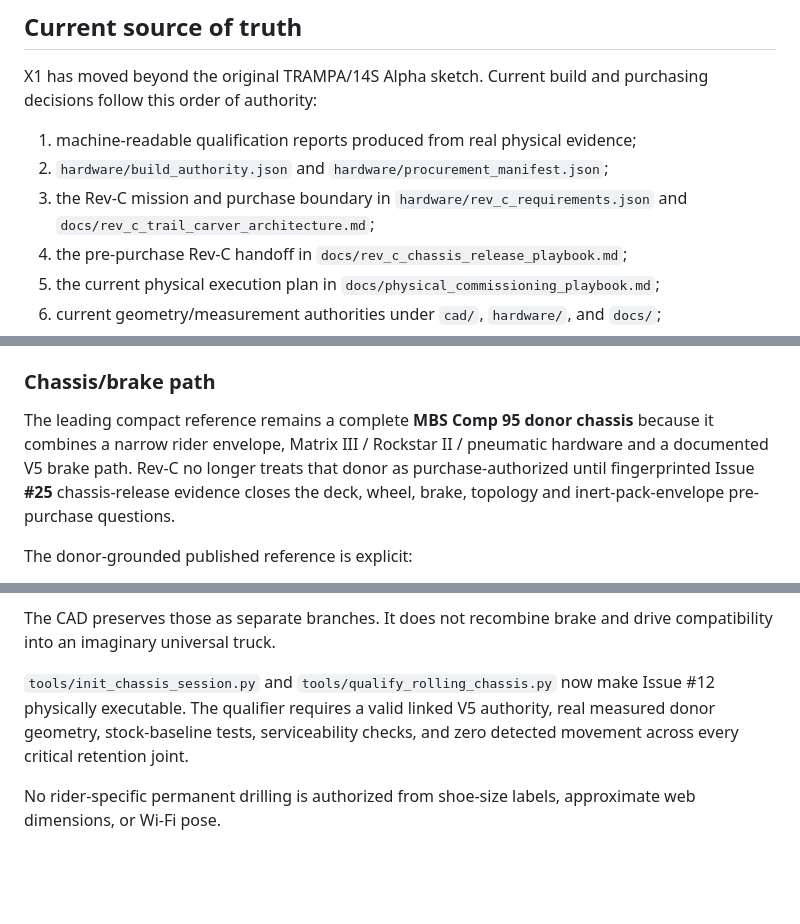
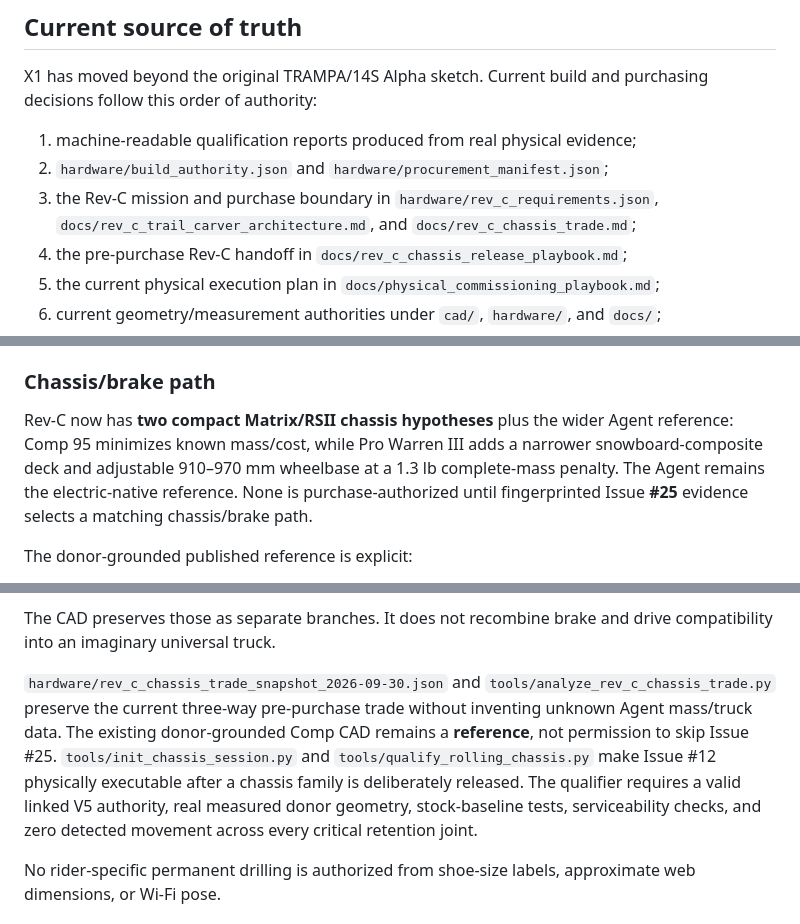
Before and after one commit to sidhulyalkar/worcester-longboard, a Markdown page: README.md, 3 parts joined by grey strips. GitHub-like rendering; blank space fills up the shorter version.

Commit message:
docs: surface three-way Rev-C chassis trade

```diff
--- a/README.md
+++ b/README.md
@@ -12,7 +12,7 @@ X1 has moved beyond the original TRAMPA/14S Alpha sketch. Current build and purc
 
 1. machine-readable qualification reports produced from real physical evidence;
 2. `hardware/build_authority.json` and `hardware/procurement_manifest.json`;
-3. the Rev-C mission and purchase boundary in `hardware/rev_c_requirements.json` and `docs/rev_c_trail_carver_architecture.md`;
+3. the Rev-C mission and purchase boundary in `hardware/rev_c_requirements.json`, `docs/rev_c_trail_carver_architecture.md`, and `docs/rev_c_chassis_trade.md`;
 4. the pre-purchase Rev-C handoff in `docs/rev_c_chassis_release_playbook.md`;
 5. the current physical execution plan in `docs/physical_commissioning_playbook.md`;
 6. current geometry/measurement authorities under `cad/`, `hardware/`, and `docs/`;
@@ -65,7 +65,7 @@ The fit layer intentionally supports independent left/right foot dimensions, yaw
 
 ### Chassis/brake path
 
-The leading compact reference remains a complete **MBS Comp 95 donor chassis** because it combines a narrow rider envelope, Matrix III / Rockstar II / pneumatic hardware and a documented V5 brake path. Rev-C no longer treats that donor as purchase-authorized until fingerprinted Issue **#25** chassis-release evidence closes the deck, wheel, brake, topology and inert-pack-envelope pre-purchase questions.
+Rev-C now has **two compact Matrix/RSII chassis hypotheses** plus the wider Agent reference: Comp 95 minimizes known mass/cost, while Pro Warren III adds a narrower snowboard-composite deck and adjustable 910–970 mm wheelbase at a 1.3 lb complete-mass penalty. The Agent remains the electric-native reference. None is purchase-authorized until fingerprinted Issue **#25** evidence selects a matching chassis/brake path.
 
 The donor-grounded published reference is explicit:
 
@@ -78,7 +78,7 @@ The donor-grounded published reference is explicit:
 
 The CAD preserves those as separate branches. It does not recombine brake and drive compatibility into an imaginary universal truck.
 
-`tools/init_chassis_session.py` and `tools/qualify_rolling_chassis.py` now make Issue #12 physically executable. The qualifier requires a valid linked V5 authority, real measured donor geometry, stock-baseline tests, serviceability checks, and zero detected movement across every critical retention joint.
+`hardware/rev_c_chassis_trade_snapshot_2026-09-30.json` and `tools/analyze_rev_c_chassis_trade.py` preserve the current three-way pre-purchase trade without inventing unknown Agent mass/truck data. The existing donor-grounded Comp CAD remains a **reference**, not permission to skip Issue #25. `tools/init_chassis_session.py` and `tools/qualify_rolling_chassis.py` make Issue #12 physically executable after a chassis family is deliberately released. The qualifier requires a valid linked V5 authority, real measured donor geometry, stock-baseline tests, serviceability checks, and zero detected movement across every critical retention joint.
 
 No rider-specific permanent drilling is authorized from shoe-size labels, approximate web dimensions, or Wi-Fi pose.
 
```
